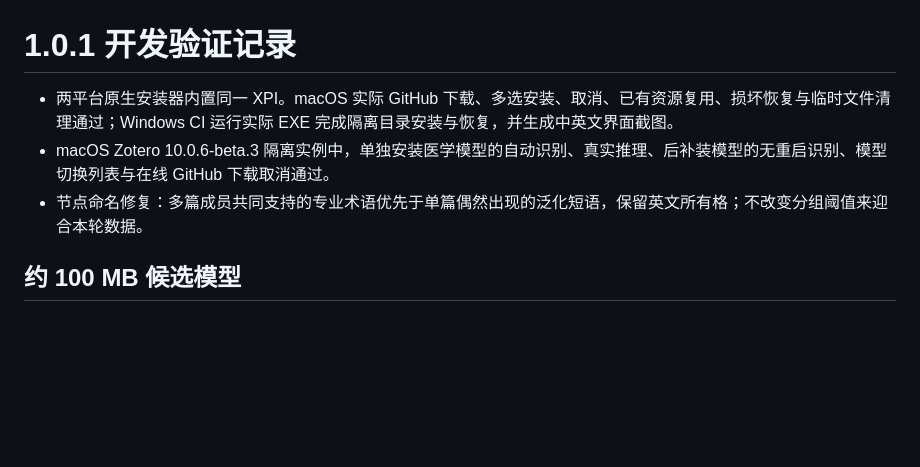
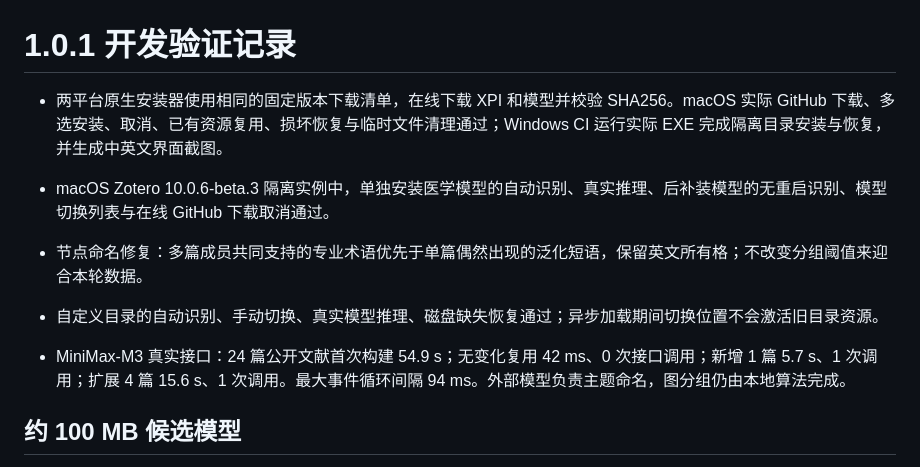
Before and after one commit to JunyanKang/paper-nexus, a Markdown page: docs/VALIDATION.md, the part around the change. GitHub-like rendering; blank space fills up the shorter version.

```diff
--- a/docs/VALIDATION.md
+++ b/docs/VALIDATION.md
@@ -1,8 +1,11 @@
 # 1.0.1 开发验证记录
 
-- 两平台原生安装器内置同一 XPI。macOS 实际 GitHub 下载、多选安装、取消、已有资源复用、损坏恢复与临时文件清理通过；Windows CI 运行实际 EXE 完成隔离目录安装与恢复，并生成中英文界面截图。
+- 两平台原生安装器使用相同的固定版本下载清单，在线下载 XPI 和模型并校验 SHA256。macOS 实际 GitHub 下载、多选安装、取消、已有资源复用、损坏恢复与临时文件清理通过；Windows CI 运行实际 EXE 完成隔离目录安装与恢复，并生成中英文界面截图。
 - macOS Zotero 10.0.6-beta.3 隔离实例中，单独安装医学模型的自动识别、真实推理、后补装模型的无重启识别、模型切换列表与在线 GitHub 下载取消通过。
 - 节点命名修复：多篇成员共同支持的专业术语优先于单篇偶然出现的泛化短语，保留英文所有格；不改变分组阈值来迎合本轮数据。
+
+- 自定义目录的自动识别、手动切换、真实模型推理、磁盘缺失恢复通过；异步加载期间切换位置不会激活旧目录资源。
+- MiniMax-M3 真实接口：24 篇公开文献首次构建 54.9 s；无变化复用 42 ms、0 次接口调用；新增 1 篇 5.7 s、1 次调用；扩展 4 篇 15.6 s、1 次调用。最大事件循环间隔 94 ms。外部模型负责主题命名，图分组仍由本地算法完成。
 
 ## 约 100 MB 候选模型
 
```
Also changed, not shown: docs/INSTALL.md (+3 -1 lines), docs/images/installer.png (added), 8 other files.
